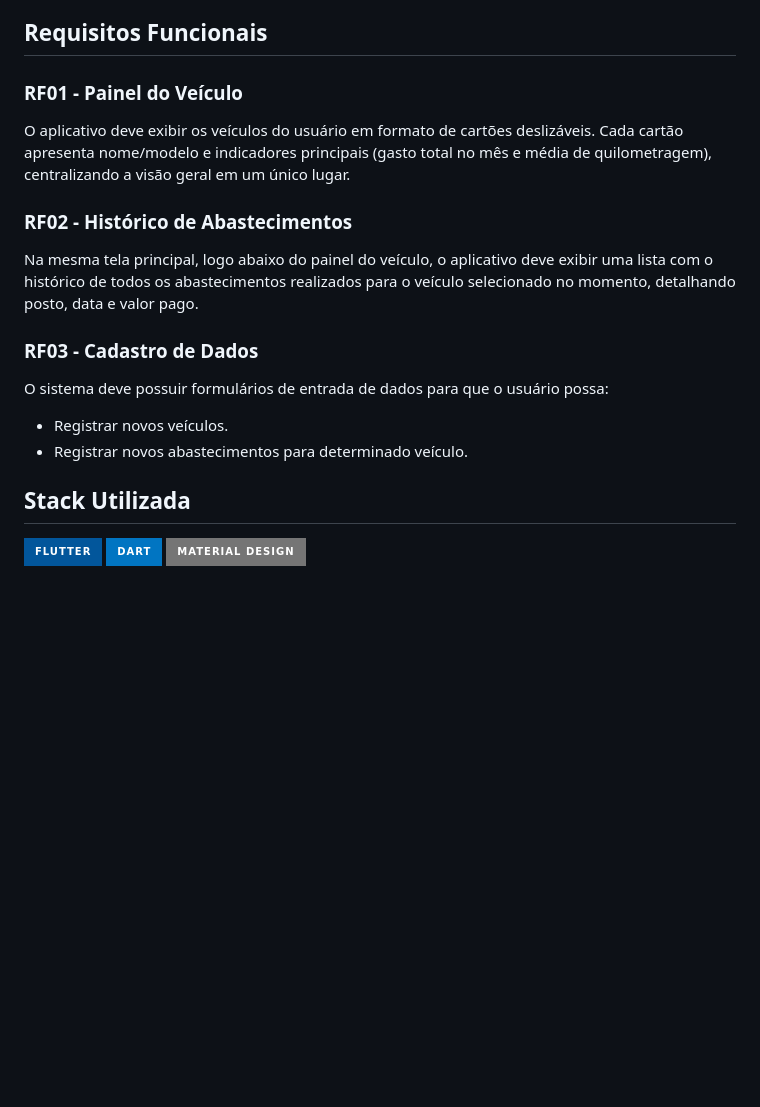
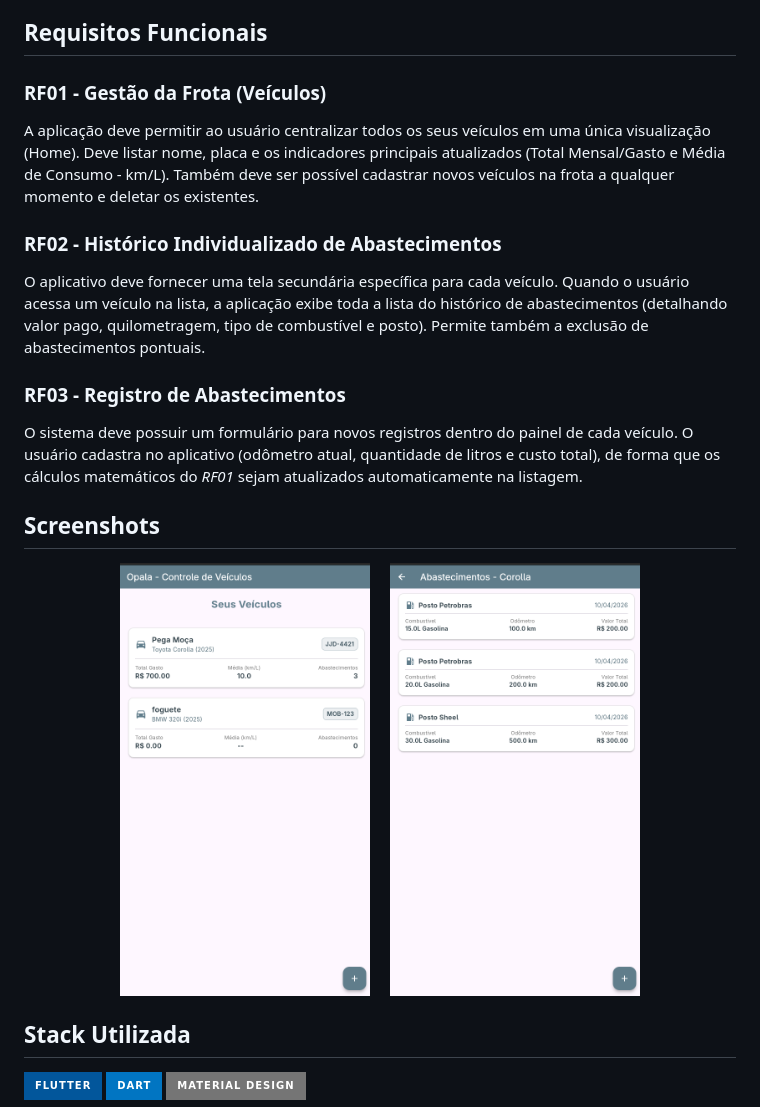
Before and after one commit to Matheus-Nardi/opala, a Markdown page: README.md, the part around the change. GitHub-like rendering; pictures changed too: .github/assets/tela_abastecimento.png (added), .github/assets/tela_veiculos.png (added); badges without logos; blank space fills up the shorter version.

Commit message:
feat: atualiza readme

```diff
--- a/README.md
+++ b/README.md
@@ -20,20 +20,22 @@ O sistema oferece uma interface onde o usuário pode:
 
 ## Requisitos Funcionais
 
-### RF01 - Painel do Veículo
+### RF01 - Gestão da Frota (Veículos)
+A aplicação deve permitir ao usuário centralizar todos os seus veículos em uma única visualização (Home). Deve listar nome, placa e os indicadores principais atualizados (Total Mensal/Gasto e Média de Consumo - km/L). Também deve ser possível cadastrar novos veículos na frota a qualquer momento e deletar os existentes.
 
-O aplicativo deve exibir os veículos do usuário em formato de cartões deslizáveis. Cada cartão apresenta nome/modelo e indicadores principais (gasto total no mês e média de quilometragem), centralizando a visão geral em um único lugar.
+### RF02 - Histórico Individualizado de Abastecimentos
+O aplicativo deve fornecer uma tela secundária específica para cada veículo. Quando o usuário acessa um veículo na lista, a aplicação exibe toda a lista do histórico de abastecimentos (detalhando valor pago, quilometragem, tipo de combustível e posto). Permite também a exclusão de abastecimentos pontuais.
 
-### RF02 - Histórico de Abastecimentos
+### RF03 - Registro de Abastecimentos
+O sistema deve possuir um formulário para novos registros dentro do painel de cada veículo. O usuário cadastra no aplicativo (odômetro atual, quantidade de litros e custo total), de forma que os cálculos matemáticos do *RF01* sejam atualizados automaticamente na listagem.
 
-Na mesma tela principal, logo abaixo do painel do veículo, o aplicativo deve exibir uma lista com o histórico de todos os abastecimentos realizados para o veículo selecionado no momento, detalhando posto, data e valor pago.
+## Screenshots
 
-### RF03 - Cadastro de Dados
-
-O sistema deve possuir formulários de entrada de dados para que o usuário possa:
-
-- Registrar novos veículos.
-- Registrar novos abastecimentos para determinado veículo.
+<div align="center">
+  <img src=".github/assets/tela_veiculos.png" alt="Tela Inicial" width="250">
+  &nbsp;&nbsp;&nbsp;
+  <img src=".github/assets/tela_abastecimento.png" alt="Lista de Abastecimentos" width="250">
+</div>
 
 ## Stack Utilizada
 
```
